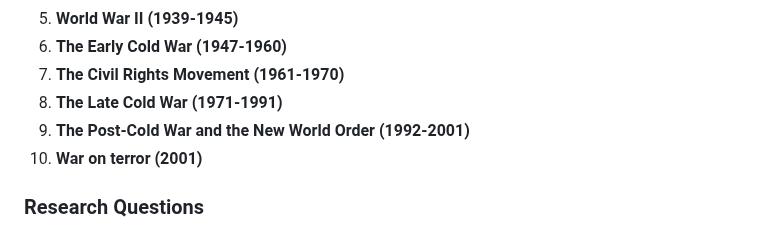
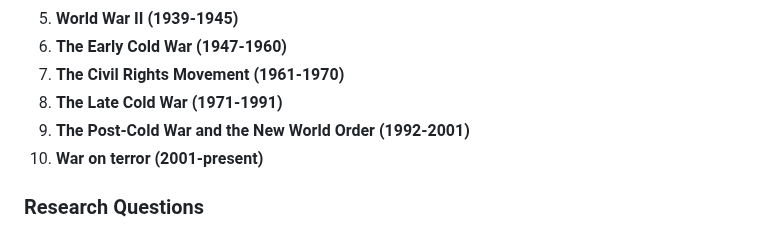
Before and after one commit to epfl-ada/ada-2024-project-metal2024, a Markdown page: README.md, the part around the change. GitHub-like rendering.

```diff
--- a/README.md
+++ b/README.md
@@ -28,7 +28,7 @@ Our datastory follows the following order:
 7. **The Civil Rights Movement (1961-1970)**
 8. **The Late Cold War (1971-1991)**
 9. **The Post-Cold War and the New World Order (1992-2001)**
-10. **War on terror (2001)**
+10. **War on terror (2001-present)**
 ### Research Questions
 
 1. How genres emerged through the years and defined periods ? Can we see some known events appear from this analyis
```
